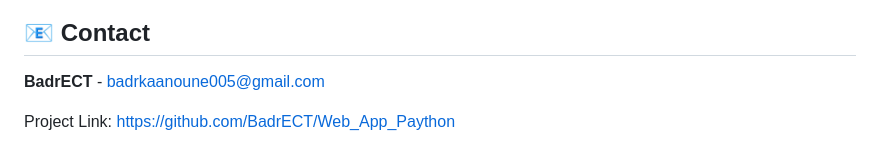
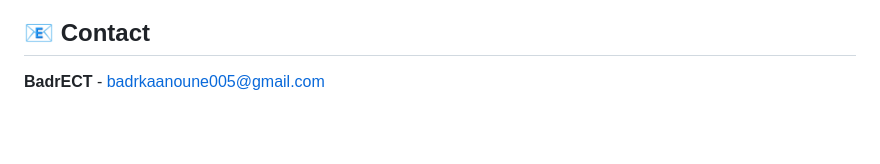
Before and after one commit to BadrECT/Web_App_Paython, a Markdown page: README.md, the part around the change. Rendered like a GitHub page; blank space fills up the shorter version.

```diff
--- a/README.md
+++ b/README.md
@@ -108,5 +108,3 @@ Contributions are welcome! Please fork the repository and submit a Pull Request.
 ## 📧 Contact
 
 **BadrECT** - [badrkaanoune005@gmail.com](mailto:badrkaanoune005@gmail.com)
-
-Project Link: [https://github.com/BadrECT/Web_App_Paython](https://github.com/BadrECT/Web_App_Paython)
```
